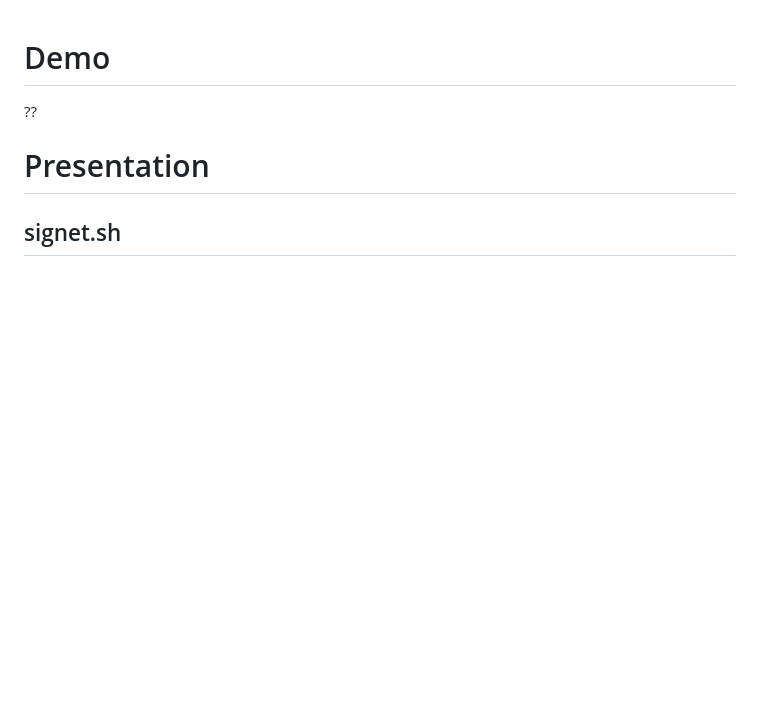
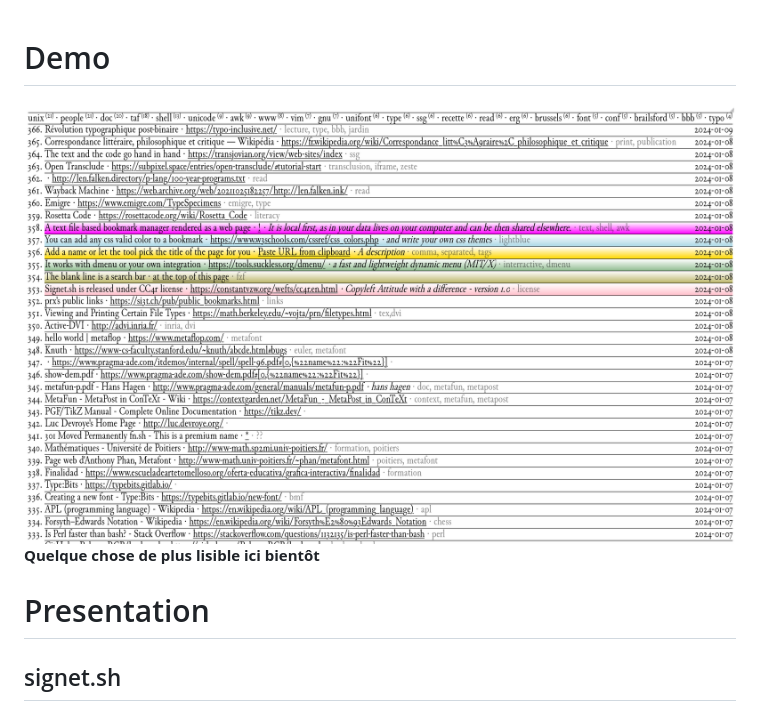
Before and after one commit to clemtre/signet.sh, a Markdown page: LISEZMOI.md, the part around the change printed below. GitHub-like rendering; pictures changed too: demo.png; blank space fills up the shorter version.

```diff
--- a/LISEZMOI.md
+++ b/LISEZMOI.md
@@ -1,5 +1,6 @@
 # Demo
-??
+![un gestionnaire de lien navigable](demo.png)
+**Quelque chose de plus lisible ici bientôt**
 
 # Presentation
 ## signet.sh
```
Also changed, not shown: other parts of LISEZMOI.md (+20 -20 lines), README.md (+6 -3 lines).
